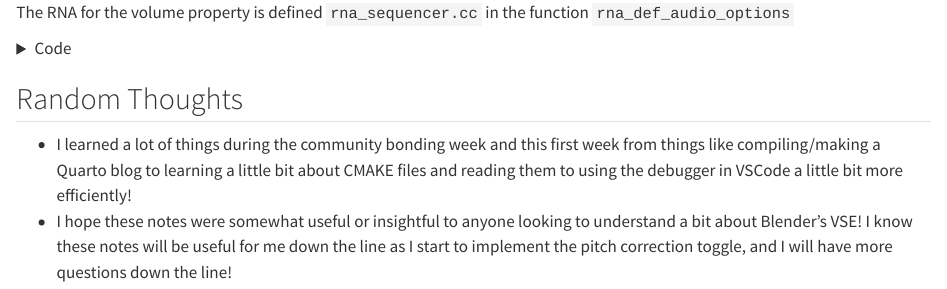
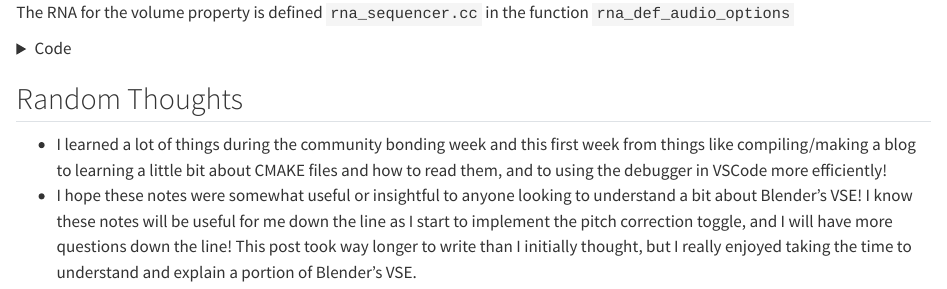
Before and after one commit to DoubleTrio/dev-blog, a Quarto document (posts/blender_sequencer_audio/index.qmd): the page in a window 1100 px wide, from 680 px down. Rendered offline with R 4.5, knitr and Pandoc in place of Quarto, with nearby package versions.

Commit message:
resolve typos

```diff
--- a/posts/blender_sequencer_audio/index.qmd
+++ b/posts/blender_sequencer_audio/index.qmd
@@ -477,8 +477,9 @@ void ED_operatortypes_sound()
 
 ## Random Thoughts
 
-- I learned a lot of things during the community bonding week and this first week from things like compiling/making a Quarto blog to learning a little bit about CMAKE files and reading them to using the debugger in VSCode a little bit more efficiently!
-- I hope these notes were somewhat useful or insightful to anyone looking to understand a bit about Blender's VSE! I know these notes will be useful for me down the line as I start to implement the pitch correction toggle, and I will have more questions down the line!
+- I learned a lot of things during the community bonding week and this first week from things like compiling/making a blog to learning a little bit about CMAKE files and how to read them, and to using the debugger in VSCode more efficiently!
+- I hope these notes were somewhat useful or insightful to anyone looking to understand a bit about Blender's VSE! I know these notes will be useful for me down the line as I start to implement the pitch correction toggle, and I will have more questions down the line! This post took way longer to write than I initially thought, but I really enjoyed taking the time to understand and explain a portion of Blender's VSE.
+
 
 
 
```
Also changed, not shown: posts/blender_sequencer_audio/index.qmd (2 more changed lines).
